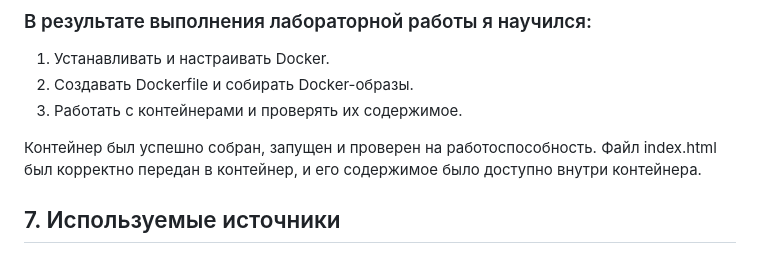
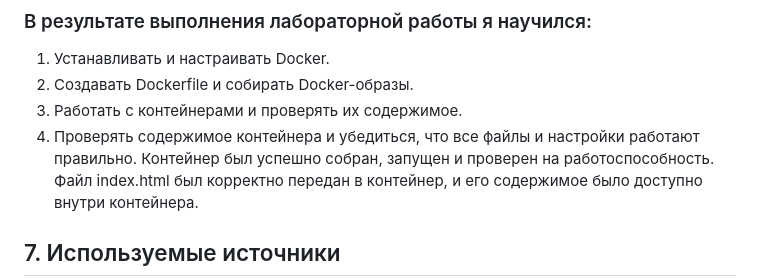
Before and after one commit to Mitcov9847/containers03, a Markdown page: readme1.md, the part around one of its changes. Rendered like a GitHub page.

```diff
--- a/readme1.md
+++ b/readme1.md
@@ -89,7 +89,7 @@ exit
 1. Устанавливать и настраивать Docker.
 2. Создавать Dockerfile и собирать Docker-образы.
 3. Работать с контейнерами и проверять их содержимое.
-
+4. Проверять содержимое контейнера и убедиться, что все файлы и настройки работают правильно.
 Контейнер был успешно собран, запущен и проверен на работоспособность. Файл index.html был корректно передан в контейнер, и его содержимое было доступно внутри контейнера.
 
 ## 7. Используемые источники
```
Also changed, not shown: other parts of readme1.md (+1 -1 lines).
